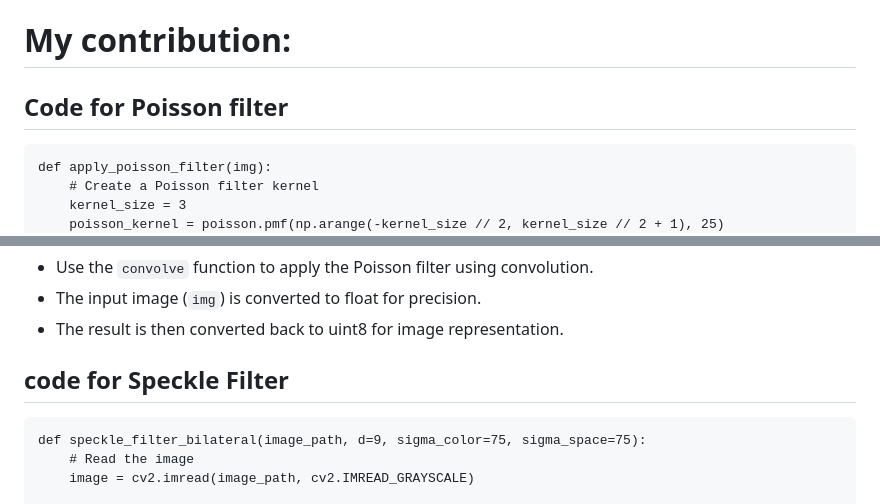
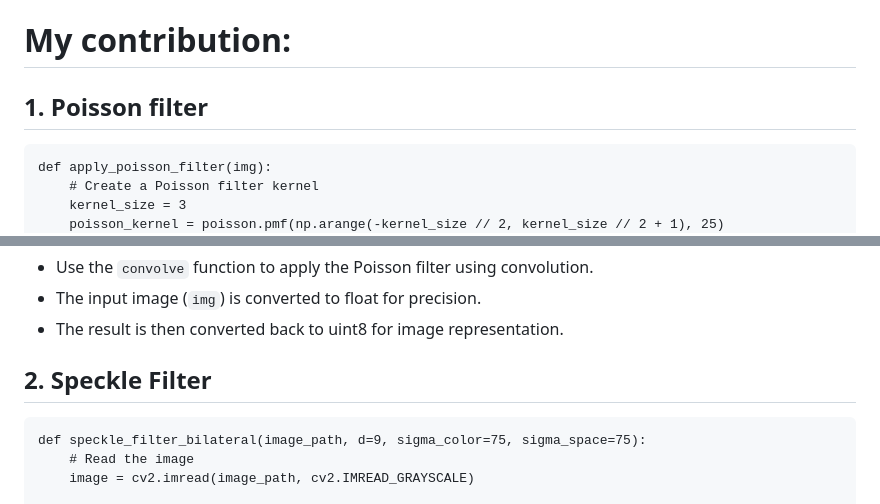
Before and after one commit to Kevin-Benny/IA-ImageFilteringTech-Flask, a Markdown page: README.md, 2 parts joined by grey strips. GitHub-like rendering.

````diff
--- a/README.md
+++ b/README.md
@@ -1,5 +1,5 @@
 # My contribution:
-## Code for Poisson filter
+## 1. Poisson filter
 ```
 def apply_poisson_filter(img):
     # Create a Poisson filter kernel
@@ -28,7 +28,7 @@ def apply_poisson_filter(img):
 - The result is then converted back to uint8 for image representation.
 
 
-## code for Speckle Filter
+## 2. Speckle Filter
 
 ```
 def speckle_filter_bilateral(image_path, d=9, sigma_color=75, sigma_space=75):
````
